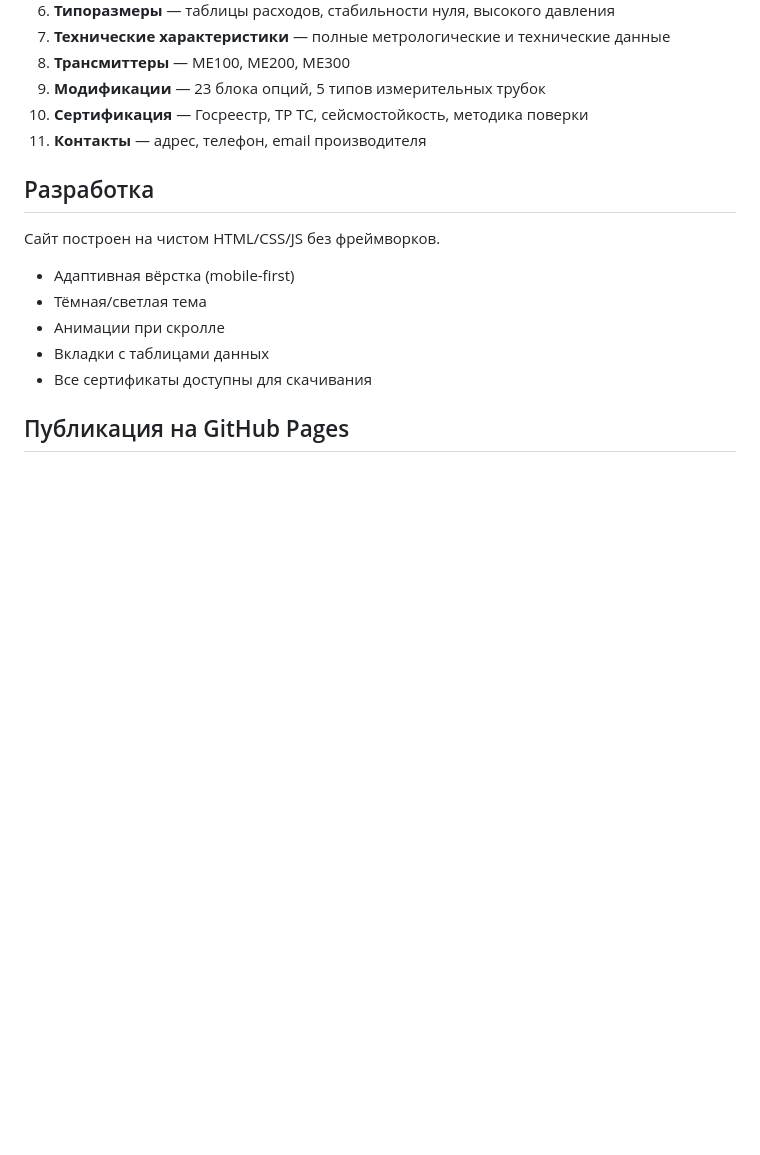
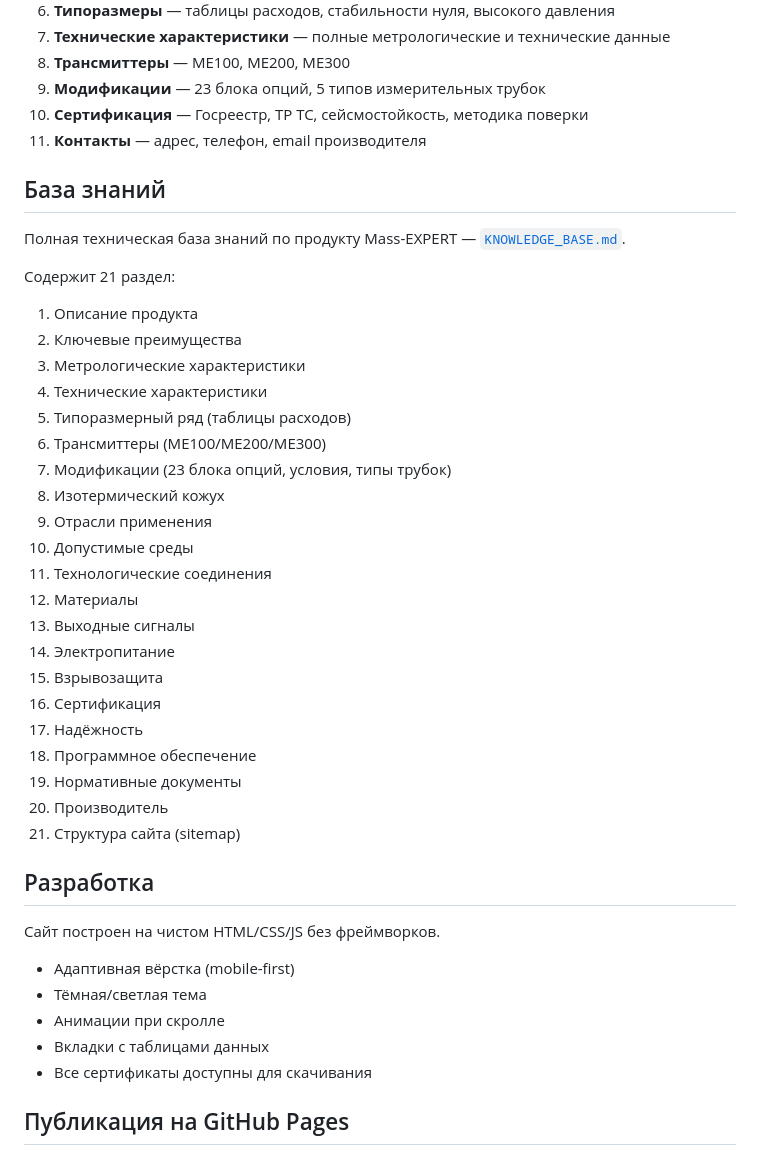
Before and after one commit to ttur35274-cyber/mass-expert-site, a Markdown page: README.md, the part around the change. GitHub-like rendering; blank space fills up the shorter version.

Commit message:
Add KNOWLEDGE_BASE.md with 21 sections of product knowledge

```diff
--- a/README.md
+++ b/README.md
@@ -63,6 +63,33 @@ mass-expert-site/
 10. **Сертификация** — Госреестр, ТР ТС, сейсмостойкость, методика поверки
 11. **Контакты** — адрес, телефон, email производителя
 
+## База знаний
+
+Полная техническая база знаний по продукту Mass-EXPERT — [`KNOWLEDGE_BASE.md`](KNOWLEDGE_BASE.md).
+
+Содержит 21 раздел:
+1. Описание продукта
+2. Ключевые преимущества
+3. Метрологические характеристики
+4. Технические характеристики
+5. Типоразмерный ряд (таблицы расходов)
+6. Трансмиттеры (ME100/ME200/ME300)
+7. Модификации (23 блока опций, условия, типы трубок)
+8. Изотермический кожух
+9. Отрасли применения
+10. Допустимые среды
+11. Технологические соединения
+12. Материалы
+13. Выходные сигналы
+14. Электропитание
+15. Взрывозащита
+16. Сертификация
+17. Надёжность
+18. Программное обеспечение
+19. Нормативные документы
+20. Производитель
+21. Структура сайта (sitemap)
+
 ## Разработка
 
 Сайт построен на чистом HTML/CSS/JS без фреймворков.
```
Also changed, not shown: KNOWLEDGE_BASE.md (added, +473 -0 lines).
